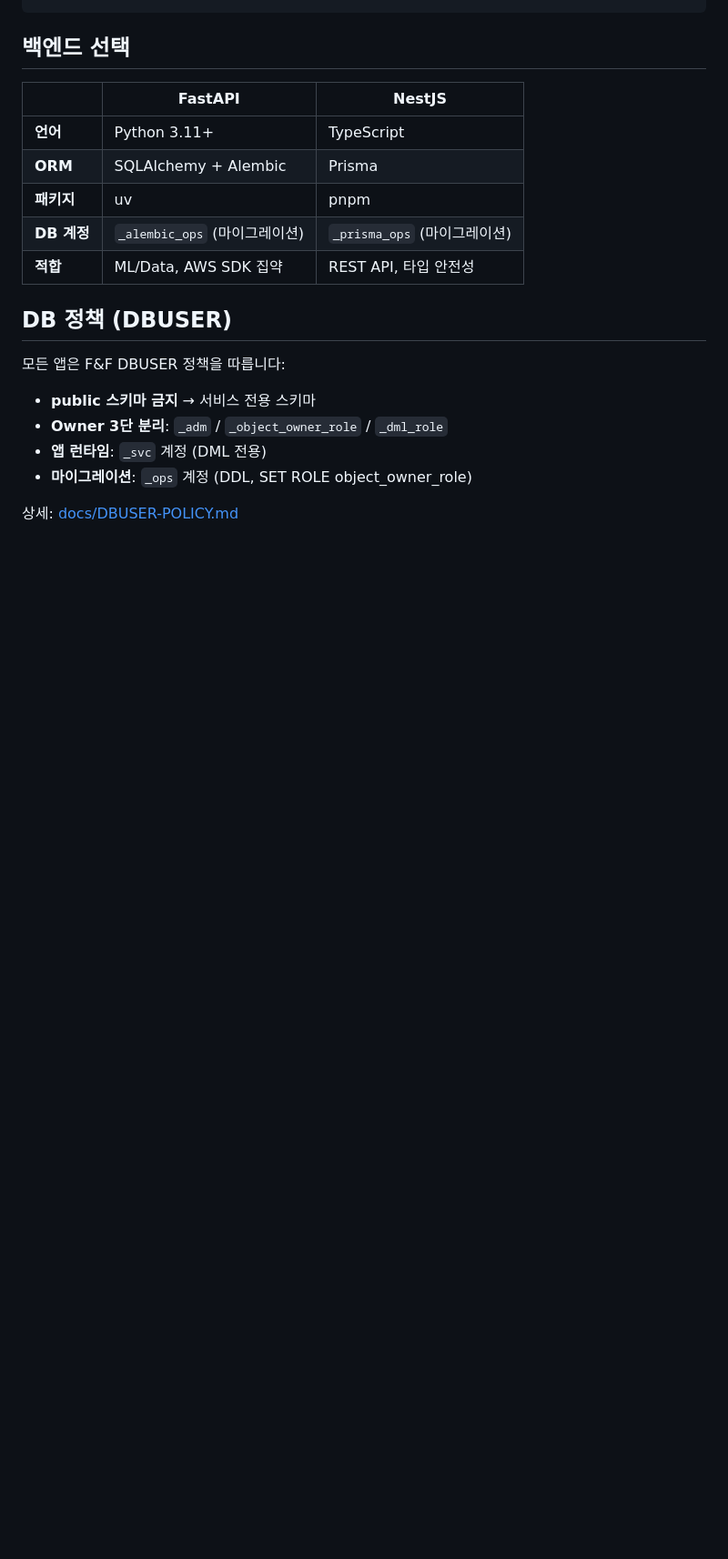
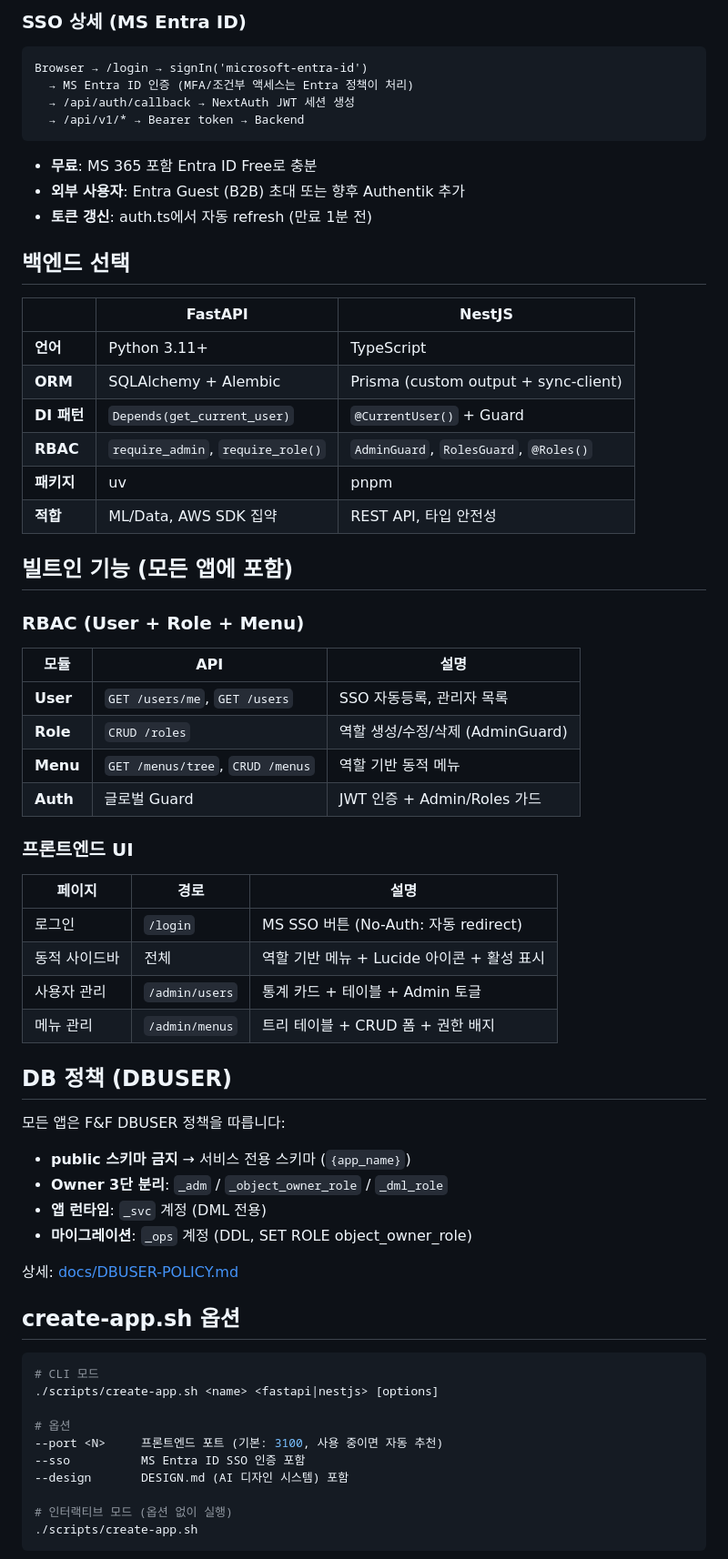
Before and after one commit to sung-young-fnf/ad_review_dashboard, a Markdown page: README.md, the part around one of its changes. Shown at 91% size. Rendered like a GitHub page; blank space fills up the shorter version.

````diff
--- a/README.md
+++ b/README.md
@@ -60,21 +87,69 @@ fnf-mono-starter/
+### SSO 상세 (MS Entra ID)
+
+```
+Browser → /login → signIn('microsoft-entra-id')
+  → MS Entra ID 인증 (MFA/조건부 액세스는 Entra 정책이 처리)
+  → /api/auth/callback → NextAuth JWT 세션 생성
+  → /api/v1/* → Bearer token → Backend
+```
+
+- **무료**: MS 365 포함 Entra ID Free로 충분
+- **외부 사용자**: Entra Guest (B2B) 초대 또는 향후 Authentik 추가
+- **토큰 갱신**: auth.ts에서 자동 refresh (만료 1분 전)
 
 ## 백엔드 선택
 
 | | FastAPI | NestJS |
 |--|---------|--------|
 | **언어** | Python 3.11+ | TypeScript |
-| **ORM** | SQLAlchemy + Alembic | Prisma |
+| **ORM** | SQLAlchemy + Alembic | Prisma (custom output + sync-client) |
+| **DI 패턴** | `Depends(get_current_user)` | `@CurrentUser()` + Guard |
+| **RBAC** | `require_admin`, `require_role()` | `AdminGuard`, `RolesGuard`, `@Roles()` |
 | **패키지** | uv | pnpm |
-| **DB 계정** | `_alembic_ops` (마이그레이션) | `_prisma_ops` (마이그레이션) |
 | **적합** | ML/Data, AWS SDK 집약 | REST API, 타입 안전성 |
+
+## 빌트인 기능 (모든 앱에 포함)
+
+### RBAC (User + Role + Menu)
+
+| 모듈 | API | 설명 |
+|------|-----|------|
+| **User** | `GET /users/me`, `GET /users` | SSO 자동등록, 관리자 목록 |
+| **Role** | `CRUD /roles` | 역할 생성/수정/삭제 (AdminGuard) |
+| **Menu** | `GET /menus/tree`, `CRUD /menus` | 역할 기반 동적 메뉴 |
+| **Auth** | 글로벌 Guard | JWT 인증 + Admin/Roles 가드 |
+
+### 프론트엔드 UI
+
+| 페이지 | 경로 | 설명 |
+|--------|------|------|
+| 로그인 | `/login` | MS SSO 버튼 (No-Auth: 자동 redirect) |
+| 동적 사이드바 | 전체 | 역할 기반 메뉴 + Lucide 아이콘 + 활성 표시 |
+| 사용자 관리 | `/admin/users` | 통계 카드 + 테이블 + Admin 토글 |
+| 메뉴 관리 | `/admin/menus` | 트리 테이블 + CRUD 폼 + 권한 배지 |
 
 ## DB 정책 (DBUSER)
 
 모든 앱은 F&F DBUSER 정책을 따릅니다:
-- **public 스키마 금지** → 서비스 전용 스키마
+- **public 스키마 금지** → 서비스 전용 스키마 (`{app_name}`)
 - **Owner 3단 분리**: `_adm` / `_object_owner_role` / `_dml_role`
 - **앱 런타임**: `_svc` 계정 (DML 전용)
 - **마이그레이션**: `_ops` 계정 (DDL, SET ROLE object_owner_role)
 
 상세: [docs/DBUSER-POLICY.md](docs/DBUSER-POLICY.md)
 
+## create-app.sh 옵션
+
+```bash
+# CLI 모드
+./scripts/create-app.sh <name> <fastapi|nestjs> [options]
+
+# 옵션
+--port <N>     프론트엔드 포트 (기본: 3100, 사용 중이면 자동 추천)
+--sso          MS Entra ID SSO 인증 포함
+--design       DESIGN.md (AI 디자인 시스템) 포함
+
+# 인터랙티브 모드 (옵션 없이 실행)
+./scripts/create-app.sh
+```
+
````
Also changed, not shown: other parts of README.md (+89 -64 lines).
